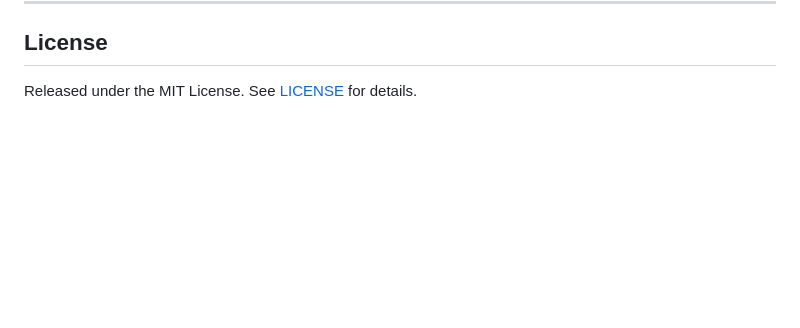
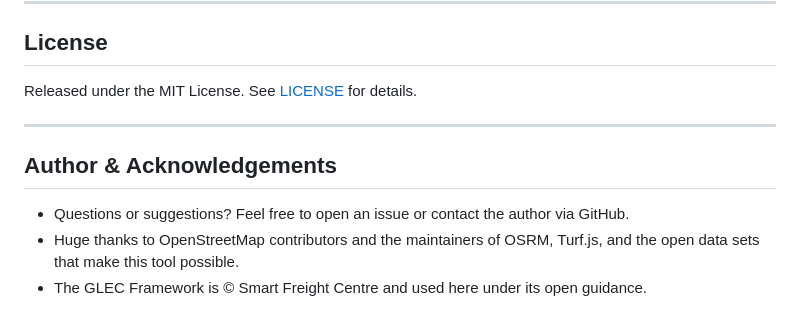
Before and after one commit to miumigy/rtco2, a Markdown page: README.md, the part around the change. GitHub-like rendering; blank space fills up the shorter version.

```diff
--- a/README.md
+++ b/README.md
@@ -82,3 +82,10 @@ Each successful search appends (or updates) a row in an in-memory log:
 
 ## License
 Released under the MIT License. See [LICENSE](https://github.com/miumigy/rtco2/blob/main/LICENSE) for details.
+
+---
+
+## Author & Acknowledgements
+- Questions or suggestions? Feel free to open an issue or contact the author via GitHub.
+- Huge thanks to OpenStreetMap contributors and the maintainers of OSRM, Turf.js, and the open data sets that make this tool possible.
+- The GLEC Framework is © Smart Freight Centre and used here under its open guidance.
```
